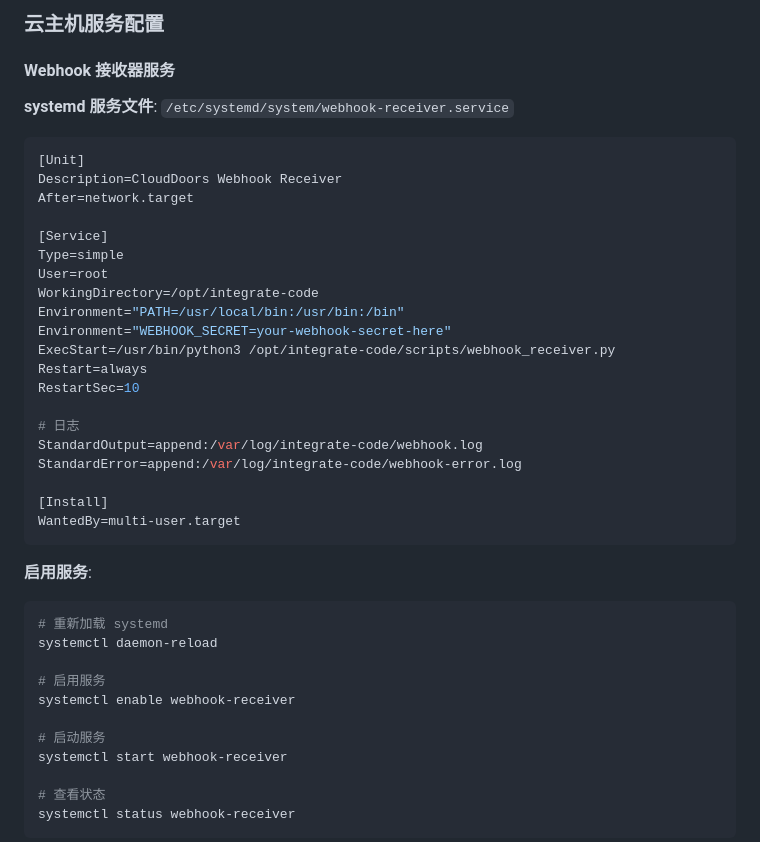
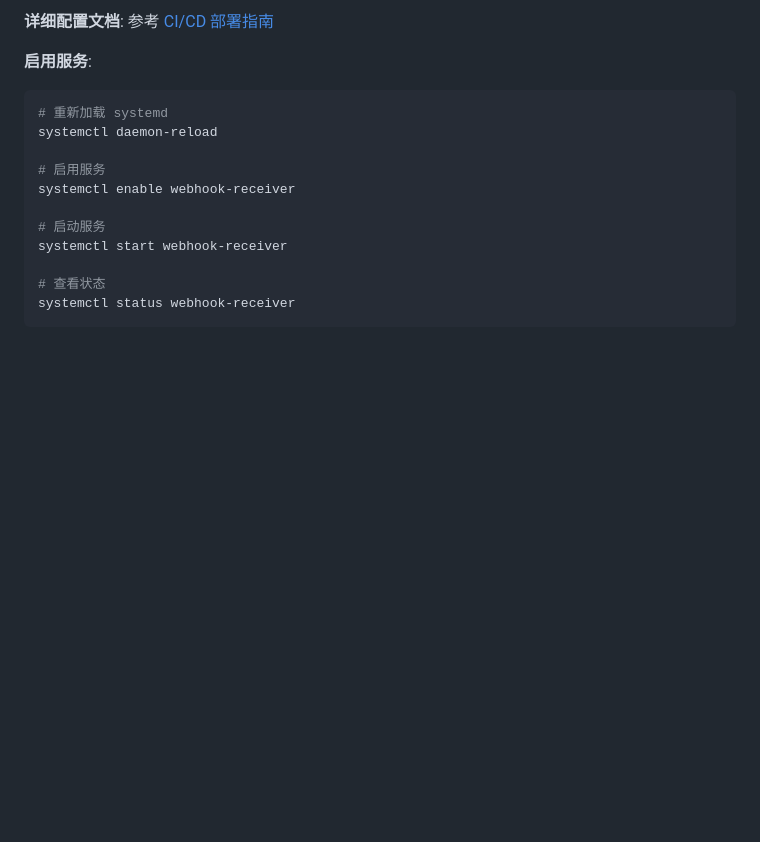
Before and after one commit to liubin20020924-cloud/Home-page, a Markdown page: docs/VERSION_MANAGEMENT_GUIDE.md, the part around one of its changes. Rendered like a GitHub page; blank space fills up the shorter version.

````diff
--- a/docs/VERSION_MANAGEMENT_GUIDE.md
+++ b/docs/VERSION_MANAGEMENT_GUIDE.md
@@ -615,31 +514,4 @@ main
-### 云主机服务配置
-
-#### Webhook 接收器服务
-
-**systemd 服务文件**: `/etc/systemd/system/webhook-receiver.service`
-
-```ini
-[Unit]
-Description=CloudDoors Webhook Receiver
-After=network.target
-
-[Service]
-Type=simple
-User=root
-WorkingDirectory=/opt/integrate-code
-Environment="PATH=/usr/local/bin:/usr/bin:/bin"
-Environment="WEBHOOK_SECRET=your-webhook-secret-here"
-ExecStart=/usr/bin/python3 /opt/integrate-code/scripts/webhook_receiver.py
-Restart=always
-RestartSec=10
-
-# 日志
-StandardOutput=append:/var/log/integrate-code/webhook.log
-StandardError=append:/var/log/integrate-code/webhook-error.log
-
-[Install]
-WantedBy=multi-user.target
-```
+**详细配置文档**: 参考 [CI/CD 部署指南](./CICD/02-CONFIGURATION.md)
 
 **启用服务**:
 
````
Also changed, not shown: other parts of docs/VERSION_MANAGEMENT_GUIDE.md (+23 -124 lines).
